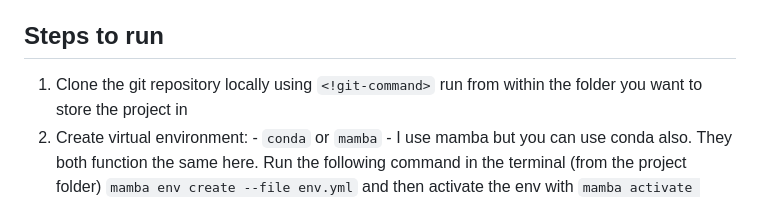
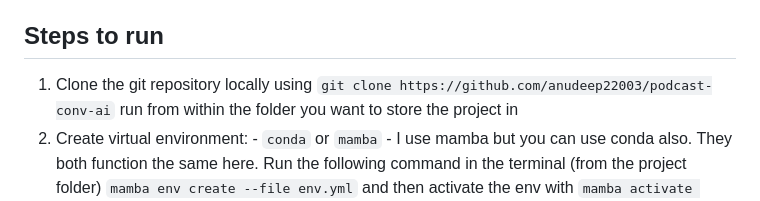
Before and after one commit to anudeep22003/podcast-conv-ai, a Markdown page: README.md, the part around the change. GitHub-like rendering.

Commit message:
chores(readme): updated a command in readme

```diff
--- a/README.md
+++ b/README.md
@@ -4,7 +4,7 @@
 This is the winning submission of the hasgeek hackathon held in Bangalore on `March 03, 2023`. Our submission was a chrome plugin that you can open on any `youtube` video and ask questions off of. The plugin not only synthesizes an answer using `large language models` but also points you to the specific chunks in the video from where it constructed the answer from. This allows you to find the information you are looking for without having to scrub through the video, painfully slowly.
 
 ## Steps to run
-1. Clone the git repository locally using `<!git-command>` run from within the folder you want to store the project in
+1. Clone the git repository locally using `git clone https://github.com/anudeep22003/podcast-conv-ai` run from within the folder you want to store the project in
 2. Create virtual environment:
 		- `conda` or `mamba` - I use mamba but you can use conda also. They both function the same here. Run the following command in the terminal (from the project folder) `mamba env create --file env.yml` and then activate the env with `mamba activate podcast-conv-ai`
 		- you can also use `virtualenv` I will leave a `requirements.txt` file also
```
